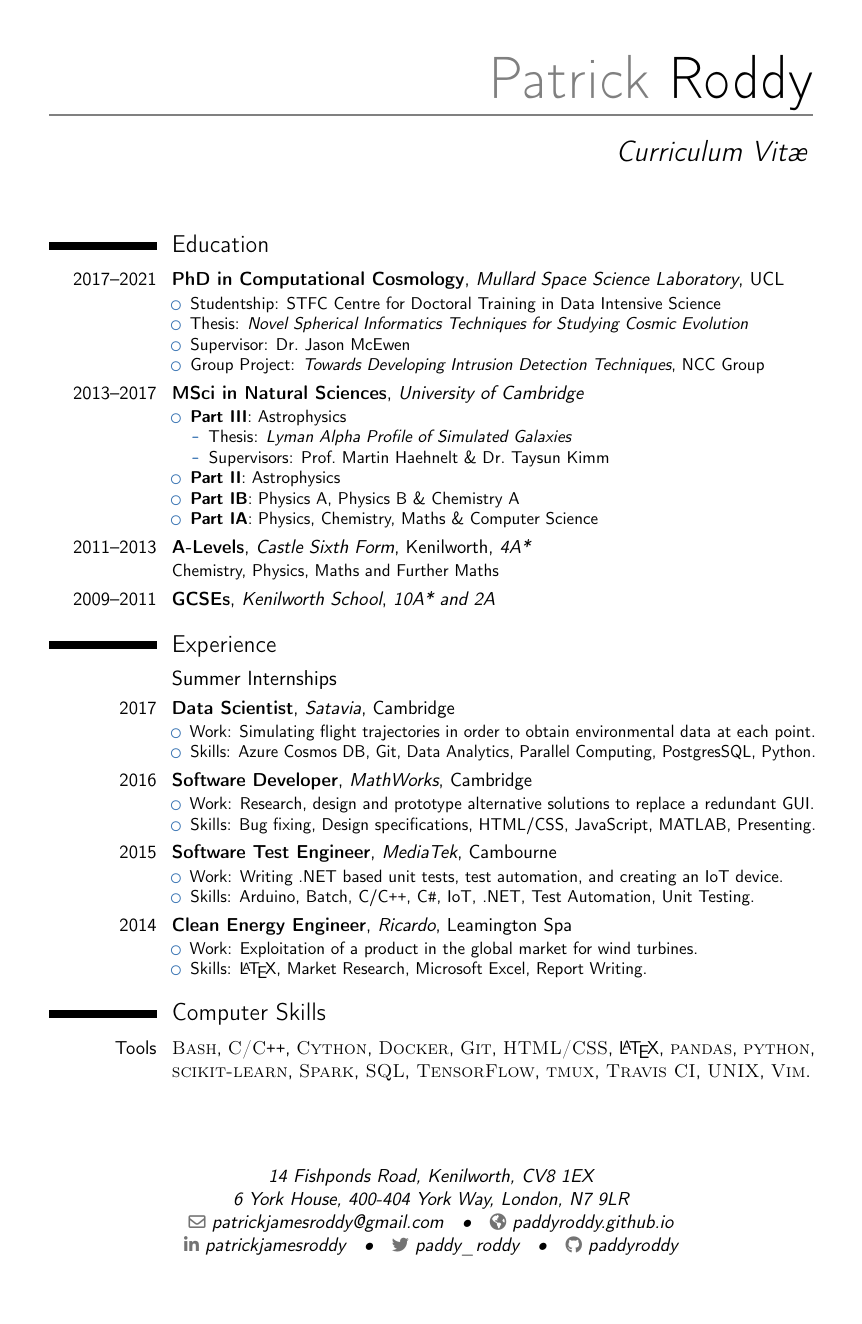
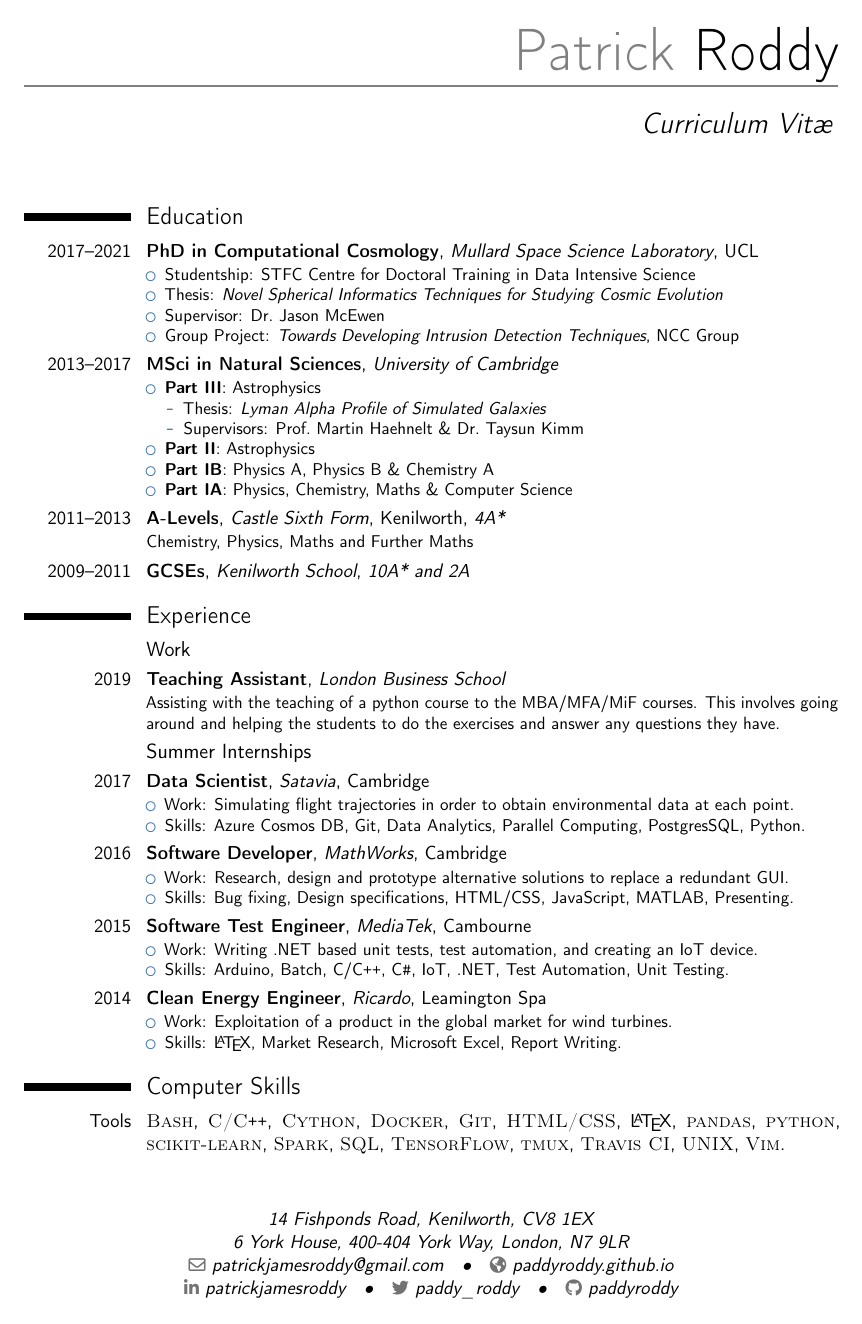
Before and after one commit to paddyroddy/CV, a LaTeX CV (CV.tex): the whole page. Compiled offline with pdfLaTeX.

Commit message:
enter LBS TA

```diff
--- a/CV.tex
+++ b/CV.tex
@@ -19,7 +19,7 @@
 %\usepackage{CJKutf8}                              % if you need to use CJK to typeset your resume in Chinese, Japanese or Korean
 
 % adjust the page margins
-\usepackage[scale=0.75]{geometry}
+\usepackage[scale=0.8]{geometry}
 %\setlength{\hintscolumnwidth}{3cm}                % if you want to change the width of the column with the dates
 %\setlength{\makecvtitlenamewidth}{10cm}           % for the 'classic' style, if you want to force the width allocated to your name and avoid line breaks. be careful though, the length is normally calculated to avoid any overlap with your personal info; use this at your own typographical risks...
 \usepackage[super]{nth}
@@ -85,6 +85,17 @@
 	\cventry{2009--2011}{GCSEs}{Kenilworth School}{}{\textit{10A* and 2A}}{}
 
 	\section{Experience}
+	\subsection{Work}
+	\cventry{2019}{Teaching Assistant}{London Business School}{}{}{Assisting with the teaching of a python course to the MBA/MFA/MiF courses. This involves going around and helping the students to do the exercises and answer any questions they have.}
+
+	% \cventry{2018--Present}{Webmaster}{UCL}{London}{}{I am co-webmaster for the CDT website. This involves working with the administrative team to put content on the existing website. We are also looking improve the whole layout of the website.}
+
+	% \cventry{2017--Present}{Teaching Supervisor}{UCL}{London}{}{Marking undergraduate homeworks \& assessments. Created a tool for the department to help with their attendance monitoring system.}
+
+	% \cventry{2017--2018}{Outreach  Supervisor}{UCLO}{UCL}{London}{Marking undergraduate homeworks \& assessments. Working with the public to show them the telescopes at the Mill Hill Observatory.}
+
+	% \cventry{2015--2017}{Outreach Supervisor}{Institute of Astronomy}{Cambridge}{}{Working with the public as well as local scout/guide groups to assist them in observing and presentations in astrophysics.}
+
 	\subsection{Summer Internships}
 	\cventry{2017}{Data Scientist}{Satavia}{Cambridge}{}{
 		\begin{itemize}
```
Also changed, not shown: CV.tex (9 more changed lines).
